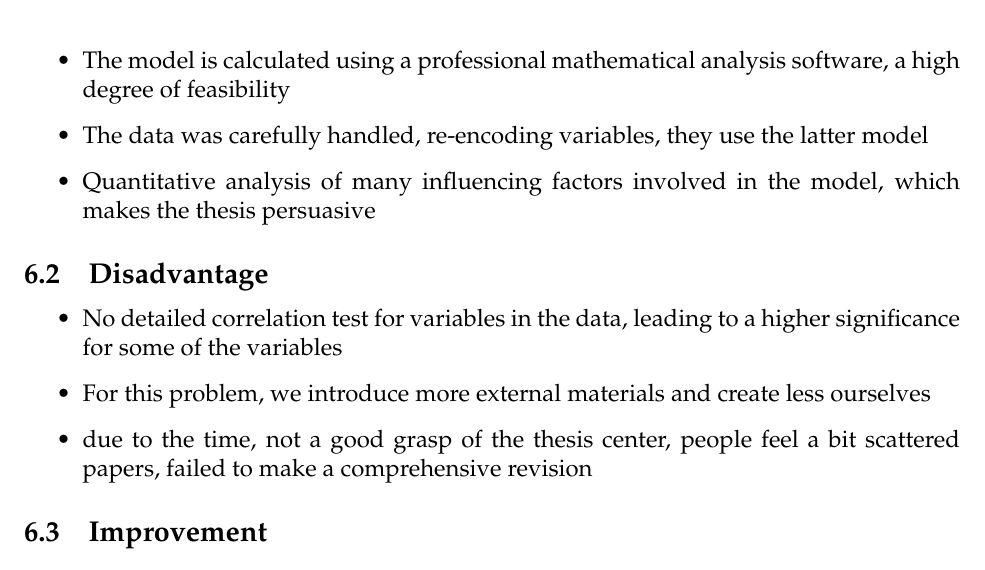
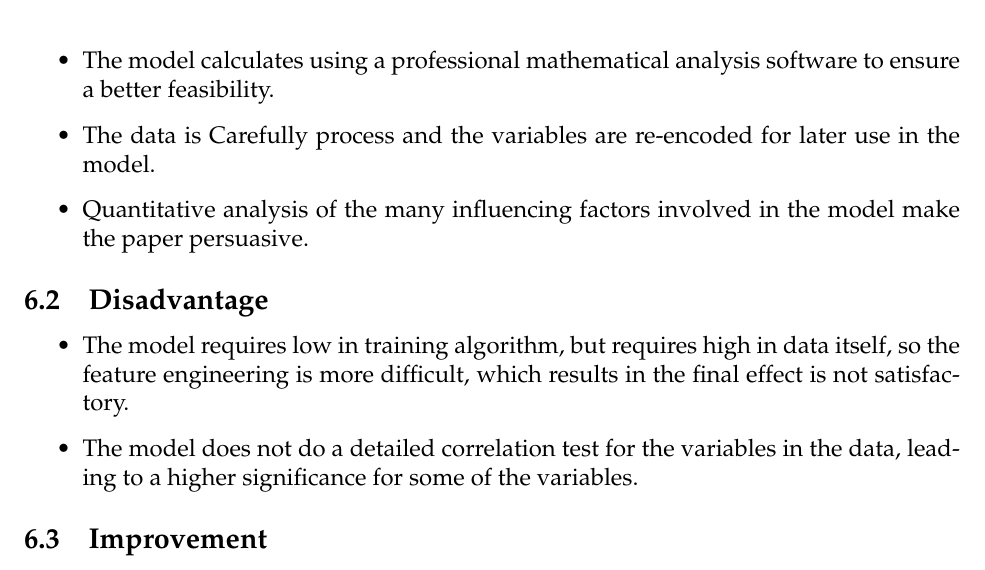
Before and after one commit to TonyKnight13/MCM2018, a LaTeX thesis (mcmthesis/mcmthesis-demo.tex): part of page 14 of 16, cut so that both start at the same text. Compiled offline with pdfLaTeX.

Commit message:
texupdate

```diff
--- a/mcmthesis/mcmthesis-demo.tex
+++ b/mcmthesis/mcmthesis-demo.tex
@@ -320,15 +320,14 @@ Draw its ROC curve can be seen that the model can easily predict whether the def
 \subsection{Advantage}
 \begin{itemize}
 \item The established predictive model can be closely linked with the actual situation, and solve the problems according to the actual situation so that the model has good universality and promotion.
-\item The model is calculated using a professional mathematical analysis software, a high degree of feasibility
-\item The data was carefully handled, re-encoding variables, they use the latter model
-\item Quantitative analysis of many influencing factors involved in the model, which makes the thesis persuasive
+\item The model calculates using a professional mathematical analysis software to ensure a better feasibility.
+\item The data is Carefully process and the variables are re-encoded for later use in the model.
+\item Quantitative analysis of the many influencing factors involved in the model make the paper persuasive.
 \end{itemize}
 \subsection{Disadvantage}
 \begin{itemize}
-\item No detailed correlation test for variables in the data, leading to a higher significance for some of the variables
-\item For this problem, we introduce more external materials and create less ourselves
-\item due to the time, not a good grasp of the thesis center, people feel a bit scattered papers, failed to make a comprehensive revision
+\item The model requires low in training algorithm, but requires high in data itself, so the feature engineering is more difficult, which results in the final effect is not satisfactory.
+\item The model does not do a detailed correlation test for the variables in the data, leading to a higher significance for some of the variables.
 \end{itemize}
 \subsection{Improvement}
 \begin{itemize}
```
Also changed, not shown: 备忘录/论文草稿.md (+2 -2 lines), mcmthesis/mcmthesis-demo.pdf.
